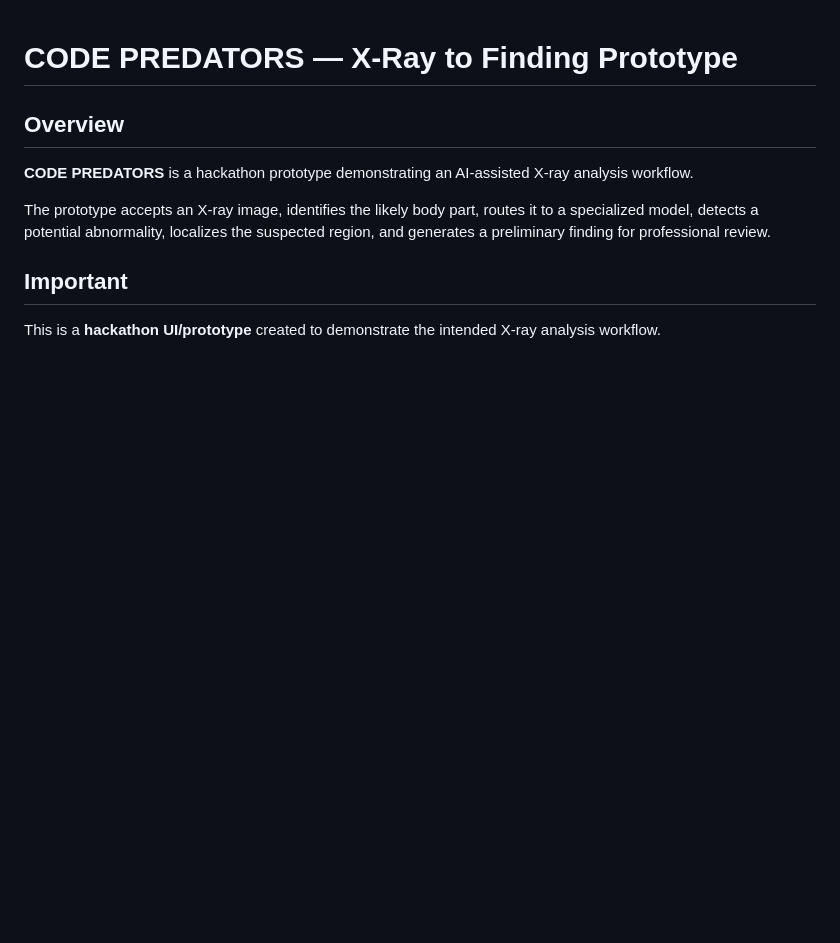
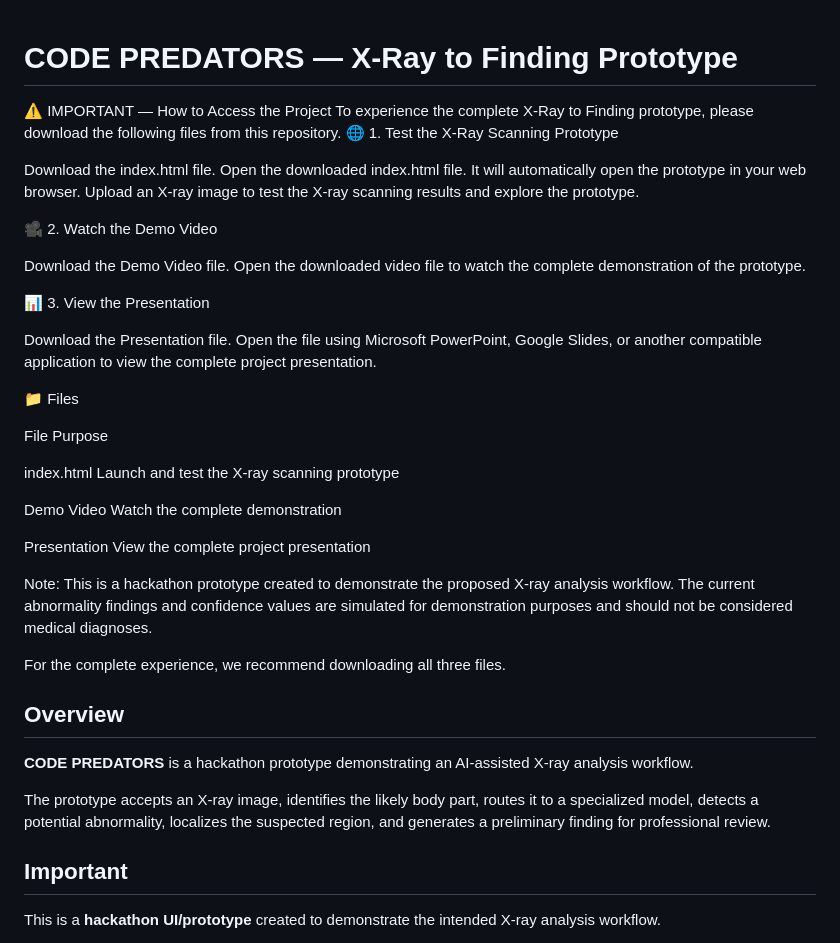
Before and after one commit to poornasai372/HackFusion, a Markdown page: README.md, the part around the change. Rendered like a GitHub page; blank space fills up the shorter version.

```diff
--- a/README.md
+++ b/README.md
@@ -1,4 +1,52 @@
 # CODE PREDATORS — X-Ray to Finding Prototype
+
+⚠️ IMPORTANT — How to Access the Project
+To experience the complete X-Ray to Finding prototype, please download the following files from this repository.
+🌐 1. Test the X-Ray Scanning Prototype
+
+Download the index.html file.
+Open the downloaded index.html file.
+It will automatically open the prototype in your web browser.
+Upload an X-ray image to test the X-ray scanning results and explore the prototype.
+
+🎥 2. Watch the Demo Video
+
+Download the Demo Video file.
+Open the downloaded video file to watch the complete demonstration of the prototype.
+
+📊 3. View the Presentation
+
+Download the Presentation file.
+Open the file using Microsoft PowerPoint, Google Slides, or another compatible application to view the complete project presentation.
+
+📁 Files
+
+
+
+File
+Purpose
+
+
+
+
+index.html
+Launch and test the X-ray scanning prototype
+
+
+Demo Video
+Watch the complete demonstration
+
+
+Presentation
+View the complete project presentation
+
+
+
+
+Note: This is a hackathon prototype created to demonstrate the proposed X-ray analysis workflow. The current abnormality findings and confidence values are simulated for demonstration purposes and should not be considered medical diagnoses.
+
+For the complete experience, we recommend downloading all three files.
+
 
 ## Overview
 
```
